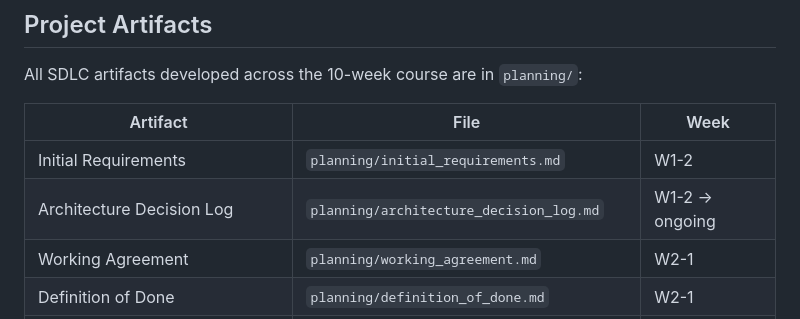
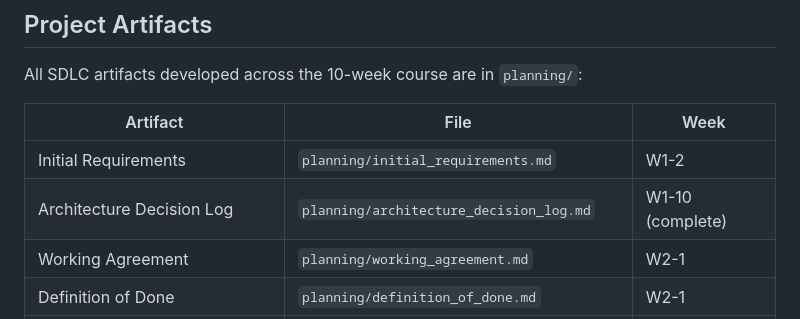
Before and after one commit to FranklinZhong/AstraNotes-AIDSE, a Markdown page: README.md, the part around the change. Drawn GitHub-style.

Commit message:
docs: mark Architecture Decision Log as complete (W1-10) in README

```diff
--- a/README.md
+++ b/README.md
@@ -170,7 +170,7 @@ All SDLC artifacts developed across the 10-week course are in `planning/`:
 | Artifact | File | Week |
 |----------|------|------|
 | Initial Requirements | `planning/initial_requirements.md` | W1-2 |
-| Architecture Decision Log | `planning/architecture_decision_log.md` | W1-2 → ongoing |
+| Architecture Decision Log | `planning/architecture_decision_log.md` | W1-10 (complete) |
 | Working Agreement | `planning/working_agreement.md` | W2-1 |
 | Definition of Done | `planning/definition_of_done.md` | W2-1 |
 | Product Backlog | `planning/backlog.md` | W2-2 |
```
